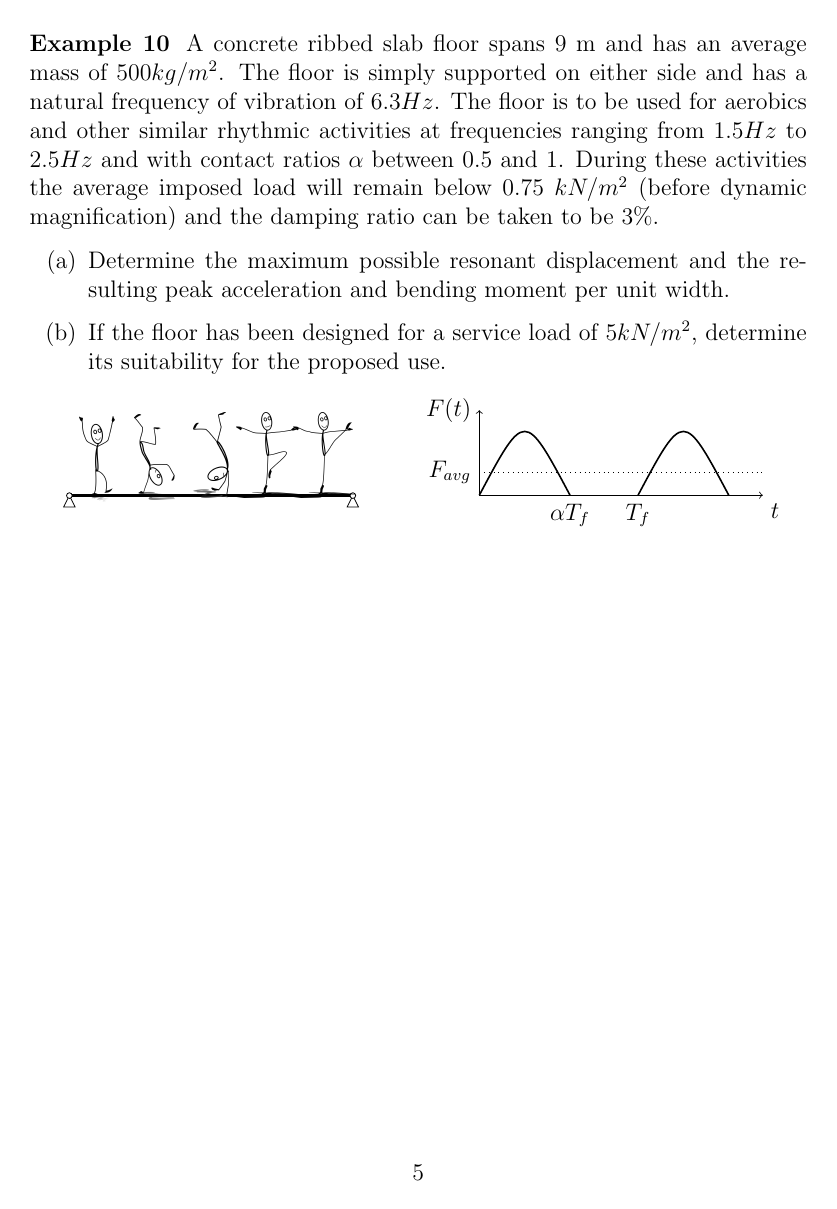
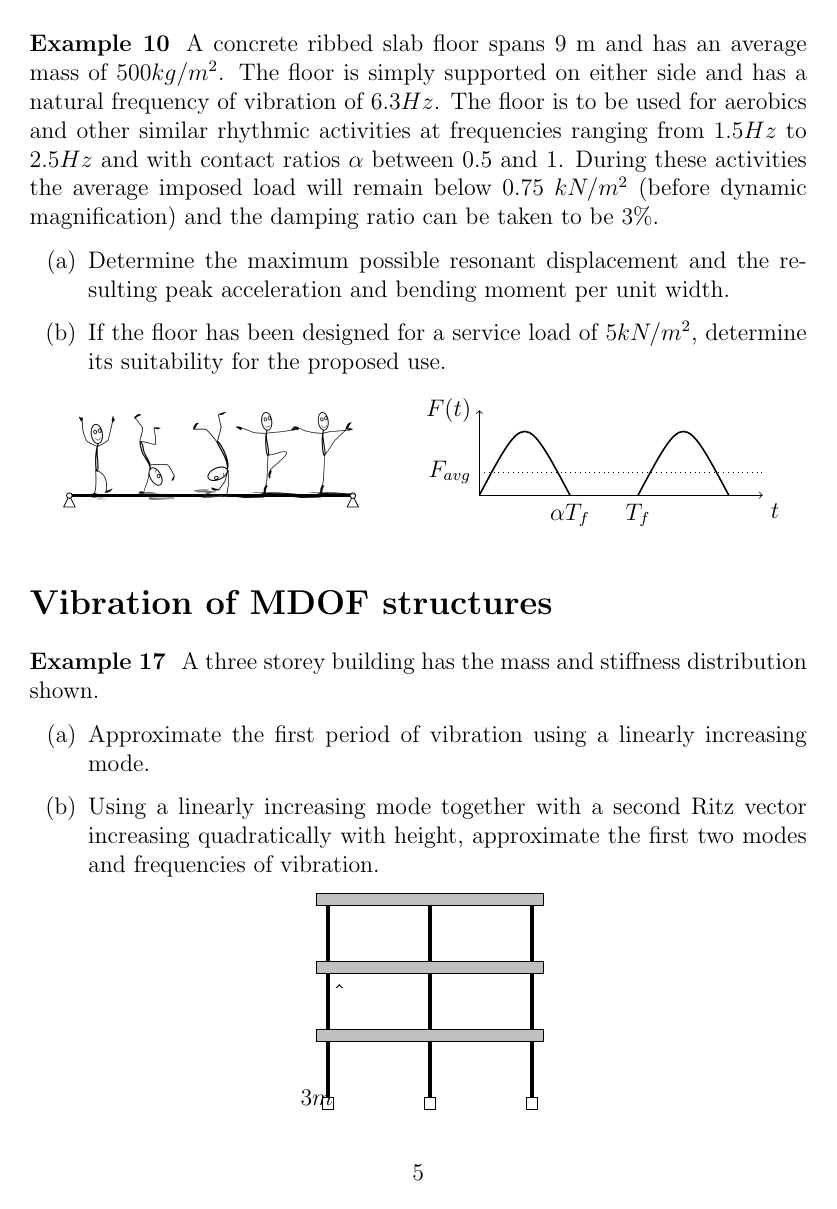
Before and after one commit to miguelmaso/dynamics, a LaTeX document (problems.tex, which reads img/pictures.tex): page 5 of 16. Compiled offline with pdfLaTeX.

```diff
--- a/img/pictures.tex
+++ b/img/pictures.tex
@@ -49,38 +49,38 @@
     %
     % Structures
     %
-    basicportic/.pic = {
+    basicPortico/.pic = {
         \coordinate (A) at (0.2,0);
         \coordinate (B) at (2.8,0);
         \draw [fill=lightgray] (0,2) rectangle (3,2.3);
         \draw [ultra thick] (A) -- +(0,2);
         \draw [ultra thick] (B) -- +(0,2);
     },
-    basicbeam/.pic = {
+    basicBeam/.pic = {
         \coordinate (A) at (0,0);
         \coordinate (B) at (3,0);
         \draw [ultra thick] (A) -- (B);
     },
-    fixedportic/.pic = {
-        \pic {basicportic};
+    fixedPortico/.pic = {
+        \pic {basicPortico};
         \pic at (A) {fixed};
         \pic at (B) {fixed};
     },
-    bracedportic/.pic = {
-        \pic {fixedportic};
+    bracedPortico/.pic = {
+        \pic {fixedPortico};
         \draw (A) -- (2.8,2);
         \draw (0.2,2) -- (B);
     },
     %
     % Example 1
     %
-    portic/.pic = {
-        \pic {fixedportic};
+    portico/.pic = {
+        \pic {fixedPortico};
         \path (1.5,2.3) node [above] {m};
         \path (A) -- +(0,2) node [midway,right] {$EI,h$};
     },
-    portic3pinned/.pic = {
-        \pic {basicportic};
+    portico3Pinned/.pic = {
+        \pic {basicPortico};
         \coordinate (C) at (1.5,0);
         \draw [ultra thick] (C) -- +(0,2);
         \pic at (A) {pinned};
@@ -89,15 +89,15 @@
         \path (1.5,2.3) node [above] {m};
         \path (A) -- +(0,2) node [midway,right] {$EI,h$};
     },
-    porticbracing/.pic = {
-        \pic {bracedportic};
+    porticoBracing/.pic = {
+        \pic {bracedPortico};
         \path (1.5,2.3) node [above] {m};
         \path (A) -- +(0,2) node [midway,right] {$EI,h$};
         \path (A) -- +(1.2,1) node [midway,below,rotate=35] {$EA,l$};
         \path (B) node [left=5] {$\theta$};
     },
-    portic3pinned_sol/.pic = {
-        \pic {portic3pinned};
+    portico3PinnedSol/.pic = {
+        \pic {portico3Pinned};
         \draw [dashed] (1,2) rectangle +(3,0.3);
         \draw [dashed] (A) to[out=40,in=270] +(1,2);
         \draw [dashed] (B) to[out=40,in=270] +(1,2);
@@ -105,16 +105,16 @@
         \draw [<->] (3,2.6) -- +(1,0) node [midway,fill=white] {$u_0$};
         \draw [->] (4,2.15) -- +(1,0) node [above] {$F_0$};
     },
-    portic_sol/.pic = {
-        \pic {portic};
+    porticoSol/.pic = {
+        \pic {portico};
         \draw [dashed] (1,2) rectangle +(3,0.3);
         \draw [dashed] (A) to[out=90,in=270] +(1,2);
         \draw [dashed] (B) to[out=90,in=270] +(1,2);
         \draw [<->] (3,2.6) -- +(1,0) node [midway,fill=white] {$u_0$};
         \draw [->] (4,2.15) -- +(1,0) node [above] {$F_0$};
     },
-    porticbracing_sol/.pic = {
-        \pic {porticbracing};
+    porticoBracingSol/.pic = {
+        \pic {porticoBracing};
         \draw [dashed] (1,2) rectangle +(3,0.3);
         \draw [dashed] (A) to[out=90,in=270] +(1,2);
         \draw [dashed] (B) to[out=90,in=270] +(1,2);
@@ -123,7 +123,7 @@
         \draw [<->] (3,2.6) -- +(1,0) node [midway,fill=white] {$u_0$};
         \draw [->] (4,2.15) -- +(1,0) node [above] {$F_0$};
     },
-    columnpinned/.pic = {
+    columnPinned/.pic = {
         \coordinate (A) at (0,0);
         \coordinate (B) at (1,2);
         \draw [ultra thick] (A) to[out=40,in=270] (B);
@@ -131,7 +131,7 @@
         \draw [->] (A) -- +(-1,0) node [above] {$F_0$};
         \pic [rotate=180] at (B) {fixed};
     },
-    columnfixed/.pic = {
+    columnFixed/.pic = {
         \coordinate (A) at (0,0);
         \coordinate (B) at (1,2);
         \draw [ultra thick] (A) to[out=90,in=270] (B);
@@ -159,14 +159,14 @@
     %
     % Example 2
     %
-    simplebeam/.pic = {
-        \pic {basicbeam};
+    simpleBeam/.pic = {
+        \pic {basicBeam};
         \pic at (A) {pinned};
         \pic at (B) {pinned};
         \path (A) -- (B) node [midway,above] {$EI,\rho,l,A$};
     },
-    nspanbeam/.pic = {
-        \pic {basicbeam};
+    nSpanBeam/.pic = {
+        \pic {basicBeam};
         \coordinate (C) at (2,0);
         \pic at (A) {pinned};
         \pic at (B) {pinned};
@@ -176,12 +176,12 @@
         \path (C) -- (B) node [midway,below,inner sep=1pt] {$\alpha l$};
     },
     cantilever/.pic = {
-        \pic {basicbeam};
+        \pic {basicBeam};
         \pic [rotate=270] at (A) {fixed};
         \path (A) -- (B) node [midway,above] {$EI,\rho,l,A$};
     },
-    fixedpinnedbeam/.pic = {
-        \pic {basicbeam};
+    fixedPinnedBeam/.pic = {
+        \pic {basicBeam};
         \pic [rotate=270] at (A) {fixed};
         \pic at (B) {pinned};
         \path (A) -- (B) node [midway,above] {$EI,\rho,l,A$};
@@ -189,23 +189,23 @@
     %
     % Example 3
     %
-    porticdimensions/.pic = {
-        \pic {fixedportic};
+    porticoDimensions/.pic = {
+        \pic {fixedPortico};
         \draw [<->] ([xshift=-10]A) -- +(0,2);
         \draw [<->] ([yshift=8]A) -- ([yshift=8]B);
         \path (A) -- +(0,2) node [midway,left=2,fill=white] {$4m$};
         \path (A) -- (B) node [midway,above,fill=white] {$5m$};
         \path (1.5,2.3) node [above] {$100KN$};
     },
-    porticdimensions2/.pic = {
-        \pic {bracedportic};
+    porticoDimensions2/.pic = {
+        \pic {bracedPortico};
         \draw (A) -- (2.8,2);
         \draw (0.2,2) -- (B);
         \pic at (A) {fixed};
         \pic at (B) {fixed};
     },
-    porticdimensions3/.pic = {
-        \pic {bracedportic};
+    porticoDimensions3/.pic = {
+        \pic {bracedPortico};
         \draw (A) -- (2.8,2);
         \draw (0.2,2) -- (B);
         \draw [fill=lightgray] (0,2.3) rectangle (3,2.5);
@@ -232,8 +232,8 @@
     %
     % Example 5
     %
-    porticforced/.pic = {
-        \pic {porticdimensions};
+    porticoForced/.pic = {
+        \pic {porticoDimensions};
         \node [right] (C) at (B) {};
         \draw [<<->>] (C) -- +(1.5,0);
         \node [above right] at (C) {$a_g(t) = 2\sin(\Omega t)$};
@@ -250,13 +250,13 @@
             }
         }
     },
-    buildinghelicopter/.pic = {
+    buildingHelicopter/.pic = {
         \node at (0,4) {\pgfuseimage{helicopter}};
         \pic at (2,0) {building};
         \draw [dashed] (4,0) -- (5,4);
         \draw [dashed] (4,4) -- (5,4);
         },
-    buildingwind/.pic = {
+    buildingWind/.pic = {
         \pic {building};
         \foreach \y in {0,...,8} {
             \draw [->] (-.5-\y/8, \y/2) -- (0, \y/2);
@@ -272,7 +272,7 @@
     %
     % Example 8
     %
-    masslesscable/.pic = {
+    masslessCable/.pic = {
         \draw (-.8,0) to[out=270, in=180] (-.5,-2);
         \draw (-.5,-2) to[out=0, in=270] (0,0) node [below right=3] {$l,EA$};
         \pic [rotate=180] {pinned};
@@ -281,23 +281,23 @@
     %
     % Example 9
     %
-    longbeam/.pic = {
+    longBeam/.pic = {
         \coordinate (A) at (0,0);
         \coordinate (B) at (5,0);
         \draw [ultra thick] (A) -- (B);
         \pic at (A) {pinned};
         \pic at (B) {pinned};
     },
-    beampointload/.pic = {
-        \pic {longbeam};
+    beamPointLoad/.pic = {
+        \pic {longBeam};
         \draw [->,very thick] (1.5,1) node [left] {$P$} -- +(0,-.9);
         \draw [->] (1.6,.5) -- +(.6,0) node [above] {$v$};
     },
     %
     % Example 10
     %
-    beampeople/.pic = {
-        \pic {longbeam};
+    beamPeople/.pic = {
+        \pic {longBeam};
         \node [above=-7] at (0.5,0) {\pgfuseimage{happy}};
         \node [above=-6] at (1.5,0) {\pgfuseimage{hip-hop}};
         \node [above=-5] at (2.5,0) {\pgfuseimage{handwalk}};
@@ -305,7 +305,7 @@
         \node [above=-5] at (4.5,0) {\pgfuseimage{ballet}};
         \node [below] at (0,0) {\phantom{$T_f$}};
     },
-    contactratio/.pic = {
+    contactRatio/.pic = {
         \coordinate (O) at (0,0);
         \coordinate (X) at (5,0);
         \coordinate (Y) at (0,1.5);
@@ -318,5 +318,26 @@
         \draw [thick] (O) .. controls +(sin) .. +(a) node [below] {$\alpha T_f$};
         \draw [thick] (T) node [below] {$T_f$} .. controls +(sin) .. +(a);
         \draw [dotted] (F) node [left] {$F_{avg}$} -- +(X);
+    },
+    storey2col/.pic = {
+        \coordinate (A) at (0.2,0);
+        \coordinate (B) at (3.8,0);
+        \draw [fill=lightgray] (0,1) rectangle (4,1.2);
+        \draw [ultra thick] (A) -- +(0,1);
+        \draw [ultra thick] (B) -- +(0,1);
+    },
+    storey3col/.pic = {
+        \pic {storey2col};
+        \coordinate (C) at (2,0);
+        \draw [ultra thick] (C) -- +(0,1);
+    },
+    threeStorey/.pic = {
+        \pic at (0,2.4) {storey3col};
+        \pic at (0,1.2) {storey3col};
+        \pic at (0,0.0) {storey3col};
+        \pic at (A) {fixed};
+        \pic at (B) {fixed};
+        \pic at (C) {fixed};
+        \draw (A) ++(.2,0) [<->] ++(0,2) node [midway] {$3m$};
     }
 }
--- a/problems.tex
+++ b/problems.tex
@@ -134,14 +134,25 @@
 \end{enumerate}
 
 \begin{center}
-\pictures{beampeople}
+\pictures{beamPeople}
 \hspace{1em}
-\pictures{contactratio}
+\pictures{contactRatio}
 \end{center}
 
 
-%\section{Vibration of MDOF structures}
+\section{Vibration of MDOF structures}
 
+\example{17}
+A three storey building has the mass and stiffness distribution shown.
+
+\begin{enumerate}[(a)]
+    \item Approximate the first period of vibration using a linearly increasing mode.
+    \item Using a linearly increasing mode together with a second Ritz vector increasing quadratically with height, approximate the first two modes and frequencies of vibration.
+\end{enumerate}
+
+\begin{center}
+\pictures{threeStorey}
+\end{center}
 
 \newpage
 \section{Solutions}
```
Also changed, not shown: problems.tex (40 more changed lines).
